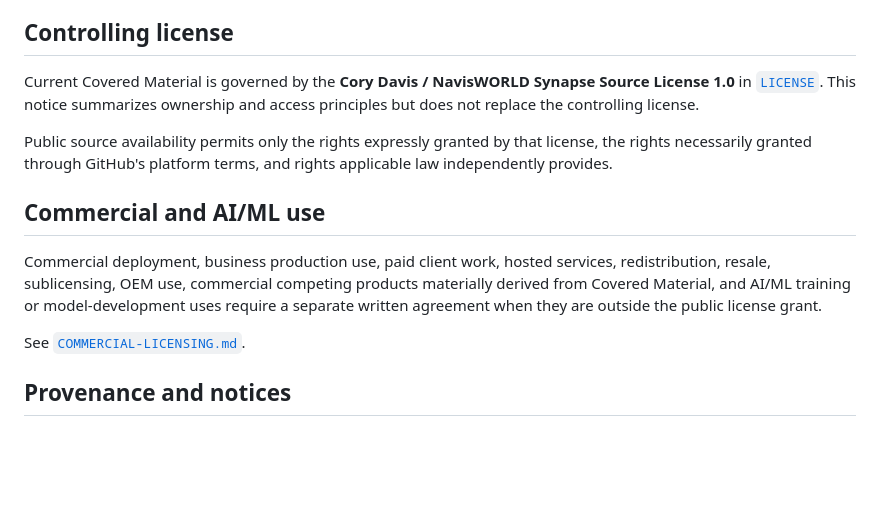
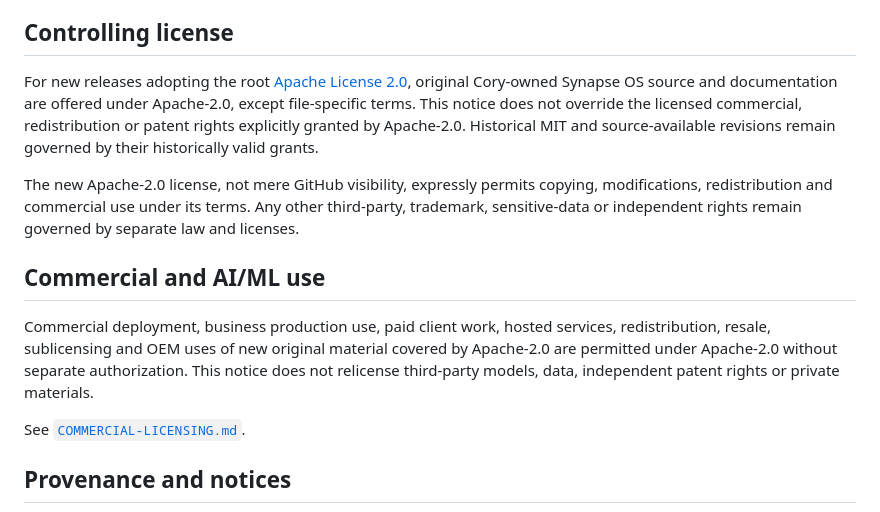
Before and after one commit to NavisWORLD/Synapse-os-, a Markdown page: CORY_DAVIS_IP_AND_ACCESS_NOTICE.md, the part around the change. Rendered like a GitHub page; blank space fills up the shorter version.

Commit message:
Align Synapse OS open-source rights and audits: CORY_DAVIS_IP_AND_ACCESS_NOTICE.md

```diff
--- a/CORY_DAVIS_IP_AND_ACCESS_NOTICE.md
+++ b/CORY_DAVIS_IP_AND_ACCESS_NOTICE.md
@@ -6,13 +6,13 @@ Copyright © 2026 Cory Davis / NavisWORLD. All rights are reserved in original c
 
 ## Controlling license
 
-Current Covered Material is governed by the **Cory Davis / NavisWORLD Synapse Source License 1.0** in [`LICENSE`](LICENSE). This notice summarizes ownership and access principles but does not replace the controlling license.
+For new releases adopting the root [Apache License 2.0](LICENSE), original Cory-owned Synapse OS source and documentation are offered under Apache-2.0, except file-specific terms. This notice does not override the licensed commercial, redistribution or patent rights explicitly granted by Apache-2.0. Historical MIT and source-available revisions remain governed by their historically valid grants.
 
-Public source availability permits only the rights expressly granted by that license, the rights necessarily granted through GitHub's platform terms, and rights applicable law independently provides.
+The new Apache-2.0 license, not mere GitHub visibility, expressly permits copying, modifications, redistribution and commercial use under its terms. Any other third-party, trademark, sensitive-data or independent rights remain governed by separate law and licenses.
 
 ## Commercial and AI/ML use
 
-Commercial deployment, business production use, paid client work, hosted services, redistribution, resale, sublicensing, OEM use, commercial competing products materially derived from Covered Material, and AI/ML training or model-development uses require a separate written agreement when they are outside the public license grant.
+Commercial deployment, business production use, paid client work, hosted services, redistribution, resale, sublicensing and OEM uses of new original material covered by Apache-2.0 are permitted under Apache-2.0 without separate authorization. This notice does not relicense third-party models, data, independent patent rights or private materials.
 
 See [`COMMERCIAL-LICENSING.md`](COMMERCIAL-LICENSING.md).
 
```
